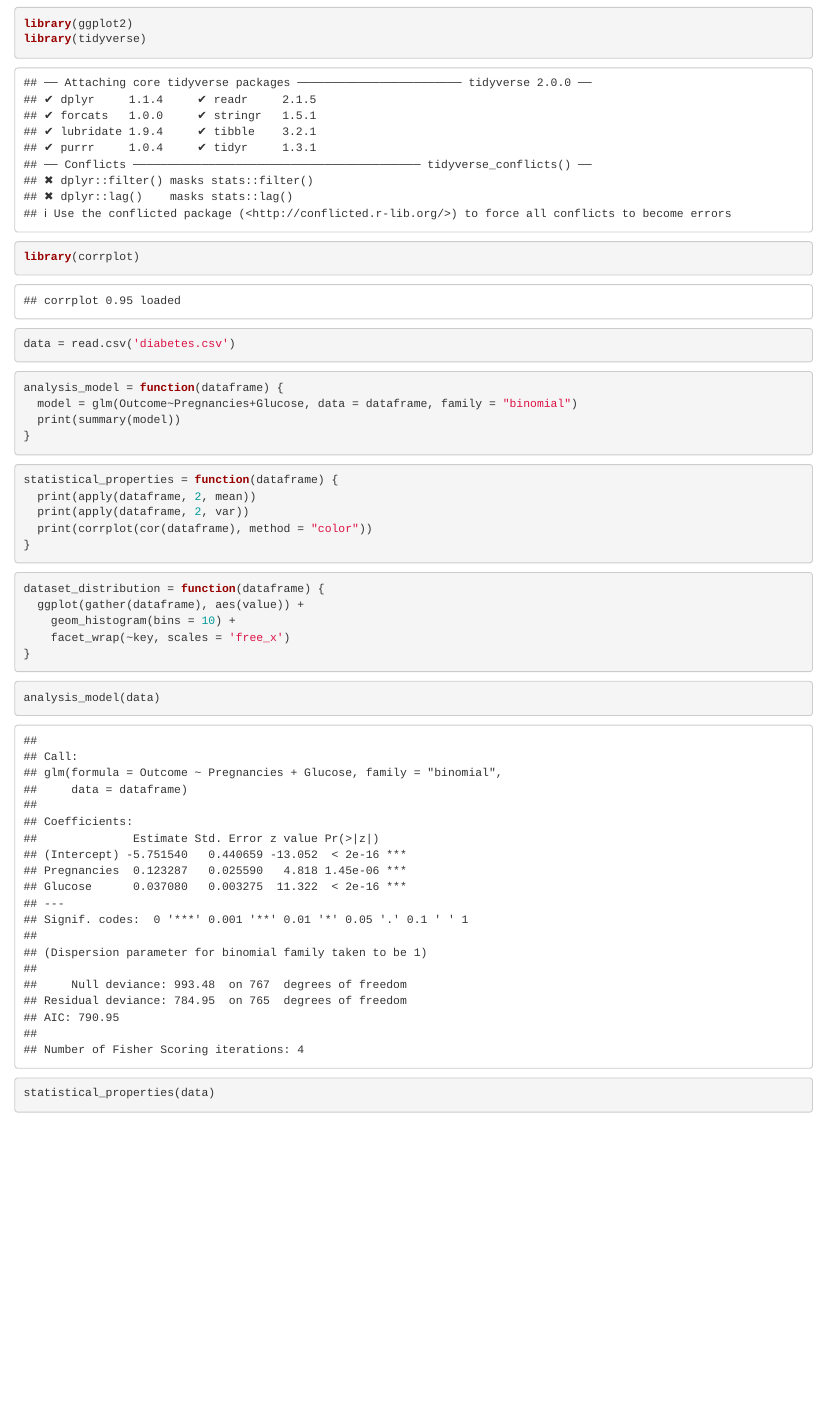
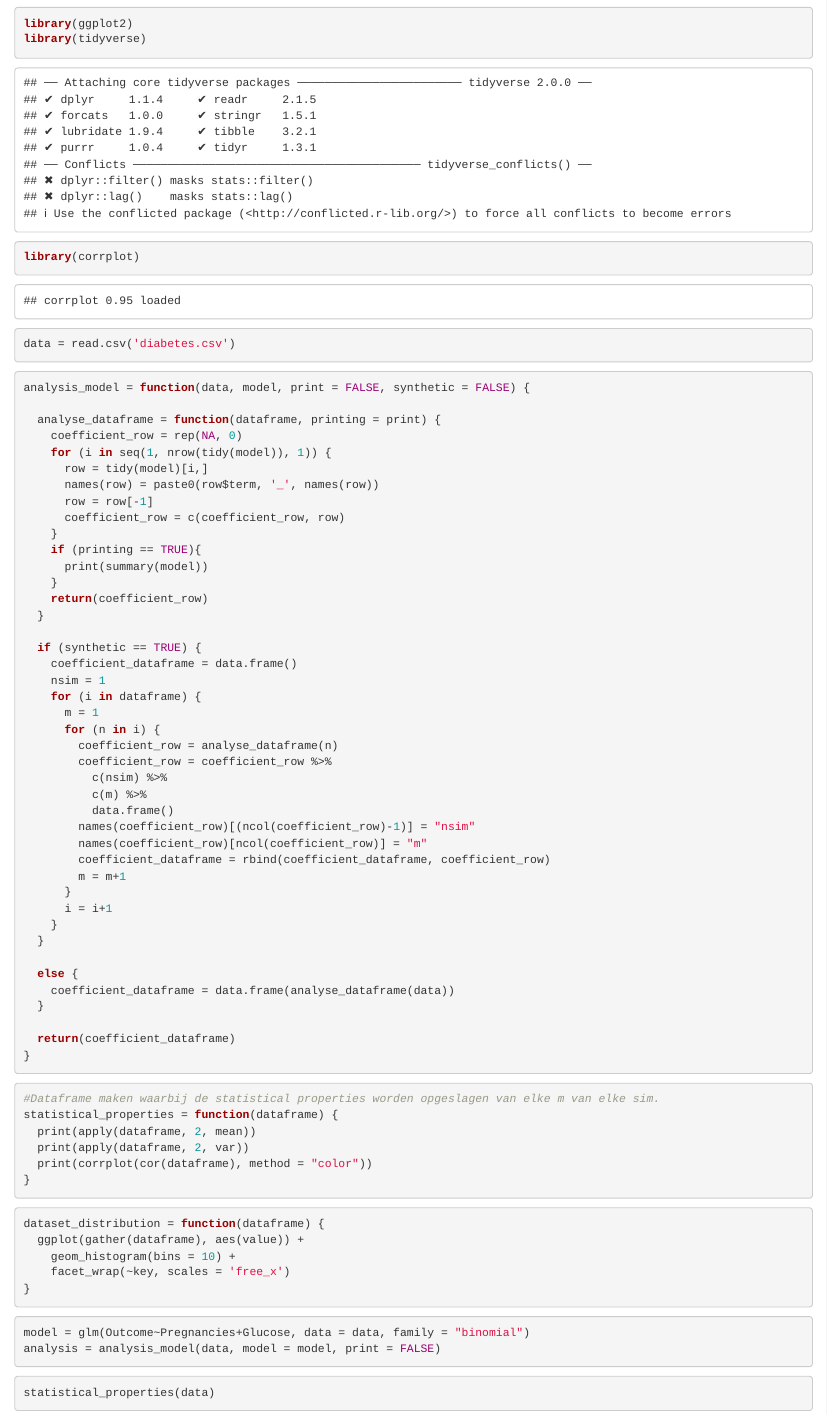
Before and after one commit to gerkovink/Synthetic_ADS, an R Markdown document (Code/Analysis_Stijn.Rmd): the page in a window 1100 px wide, from 120 px down. Rendered offline with R 4.5, knitr and Pandoc, with nearby package versions; common packages that the code uses without loading them are loaded.

Commit message:
Add files via upload

````diff
--- a/Code/Analysis_Stijn.Rmd
+++ b/Code/Analysis_Stijn.Rmd
@@ -16,13 +16,52 @@ data = read.csv('diabetes.csv')
 ```
 
 ```{r}
-analysis_model = function(dataframe) {
-  model = glm(Outcome~Pregnancies+Glucose, data = dataframe, family = "binomial")
-  print(summary(model))
+analysis_model = function(data, model, print = FALSE, synthetic = FALSE) {
+
+  analyse_dataframe = function(dataframe, printing = print) {
+    coefficient_row = rep(NA, 0)
+    for (i in seq(1, nrow(tidy(model)), 1)) {
+      row = tidy(model)[i,]
+      names(row) = paste0(row$term, '_', names(row))
+      row = row[-1]
+      coefficient_row = c(coefficient_row, row)
+    }
+    if (printing == TRUE){
+      print(summary(model))
+    }
+    return(coefficient_row)
+  }
+
+  if (synthetic == TRUE) {
+    coefficient_dataframe = data.frame()
+    nsim = 1
+    for (i in dataframe) {
+      m = 1
+      for (n in i) {
+        coefficient_row = analyse_dataframe(n)
+        coefficient_row = coefficient_row %>%
+          c(nsim) %>%
+          c(m) %>%
+          data.frame()
+        names(coefficient_row)[(ncol(coefficient_row)-1)] = "nsim"
+        names(coefficient_row)[ncol(coefficient_row)] = "m"
+        coefficient_dataframe = rbind(coefficient_dataframe, coefficient_row)
+        m = m+1
+      }
+      i = i+1
+    }
+  }
+
+  else {
+    coefficient_dataframe = data.frame(analyse_dataframe(data))
+  }
+
+  return(coefficient_dataframe)
 }
 ```
 
 ```{r}
+#Dataframe maken waarbij de statistical properties worden opgeslagen van elke m van elke sim.
 statistical_properties = function(dataframe) {
   print(apply(dataframe, 2, mean))
   print(apply(dataframe, 2, var))
@@ -39,8 +78,10 @@ dataset_distribution = function(dataframe) {
 ```
 
 ```{r}
-analysis_model(data)
+model = glm(Outcome~Pregnancies+Glucose, data = data, family = "binomial")
+analysis = analysis_model(data, model = model, print = FALSE)
 ```
+
 ```{r}
 statistical_properties(data)
 ```
````
